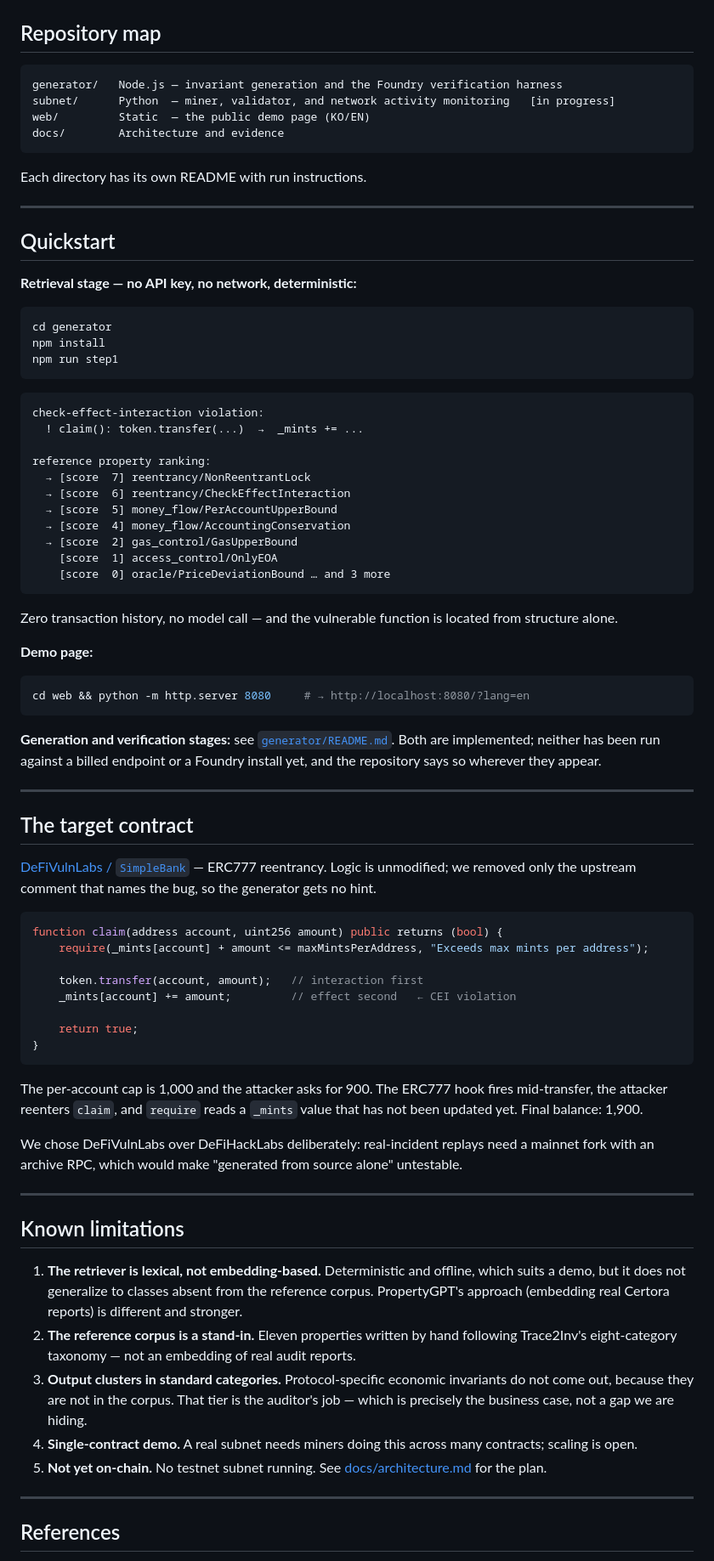
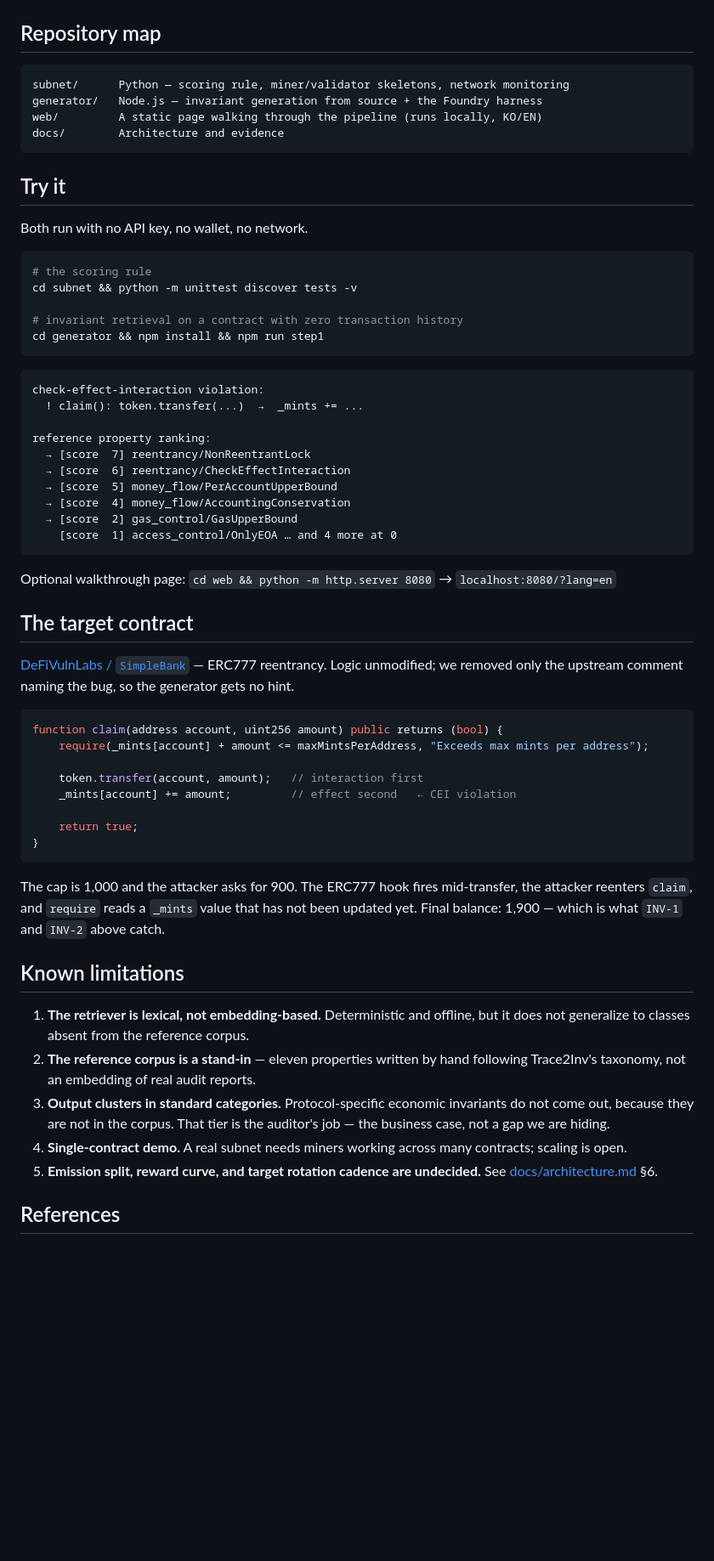
Before and after one commit to anam-145/invver-subnet, a Markdown page: README.md, the part around one of its changes. Shown at 85% size. GitHub-like rendering; blank space fills up the shorter version.

````diff
--- a/README.md
+++ b/README.md
@@ -53,24 +118,22 @@ We validated the scoring mechanism before spending on inference, because a secur
 ## Repository map
 
 ```
-generator/   Node.js — invariant generation and the Foundry verification harness
-subnet/      Python  — miner, validator, and network activity monitoring   [in progress]
-web/         Static  — the public demo page (KO/EN)
+subnet/      Python — scoring rule, miner/validator skeletons, network monitoring
+generator/   Node.js — invariant generation from source + the Foundry harness
+web/         A static page walking through the pipeline (runs locally, KO/EN)
 docs/        Architecture and evidence
 ```
 
-Each directory has its own README with run instructions.
+## Try it
 
----
-
-## Quickstart
-
-**Retrieval stage — no API key, no network, deterministic:**
+Both run with no API key, no wallet, no network.
 
 ```bash
-cd generator
-npm install
-npm run step1
+# the scoring rule
+cd subnet && python -m unittest discover tests -v
+
+# invariant retrieval on a contract with zero transaction history
+cd generator && npm install && npm run step1
 ```
 
 ```
@@ -83,25 +146,14 @@ reference property ranking:
   → [score  5] money_flow/PerAccountUpperBound
   → [score  4] money_flow/AccountingConservation
   → [score  2] gas_control/GasUpperBound
-    [score  1] access_control/OnlyEOA
-    [score  0] oracle/PriceDeviationBound … and 3 more
+    [score  1] access_control/OnlyEOA … and 4 more at 0
 ```
 
-Zero transaction history, no model call — and the vulnerable function is located from structure alone.
-
-**Demo page:**
-
-```bash
-cd web && python -m http.server 8080     # → http://localhost:8080/?lang=en
-```
-
-**Generation and verification stages:** see [`generator/README.md`](generator/README.md). Both are implemented; neither has been run against a billed endpoint or a Foundry install yet, and the repository says so wherever they appear.
-
----
+Optional walkthrough page: `cd web && python -m http.server 8080` → `localhost:8080/?lang=en`
 
 ## The target contract
 
-[DeFiVulnLabs / `SimpleBank`](https://github.com/SunWeb3Sec/DeFiVulnLabs/blob/main/src/test/ERC777-reentrancy.sol) — ERC777 reentrancy. Logic is unmodified; we removed only the upstream comment that names the bug, so the generator gets no hint.
+[DeFiVulnLabs / `SimpleBank`](https://github.com/SunWeb3Sec/DeFiVulnLabs/blob/main/src/test/ERC777-reentrancy.sol) — ERC777 reentrancy. Logic unmodified; we removed only the upstream comment naming the bug, so the generator gets no hint.
 
 ```solidity
 function claim(address account, uint256 amount) public returns (bool) {
@@ -114,21 +166,15 @@ function claim(address account, uint256 amount) public returns (bool) {
 }
 ```
 
-The per-account cap is 1,000 and the attacker asks for 900. The ERC777 hook fires mid-transfer, the attacker reenters `claim`, and `require` reads a `_mints` value that has not been updated yet. Final balance: 1,900.
-
-We chose DeFiVulnLabs over DeFiHackLabs deliberately: real-incident replays need a mainnet fork with an archive RPC, which would make "generated from source alone" untestable.
-
----
+The cap is 1,000 and the attacker asks for 900. The ERC777 hook fires mid-transfer, the attacker reenters `claim`, and `require` reads a `_mints` value that has not been updated yet. Final balance: 1,900 — which is what `INV-1` and `INV-2` above catch.
 
 ## Known limitations
 
-1. **The retriever is lexical, not embedding-based.** Deterministic and offline, which suits a demo, but it does not generalize to classes absent from the reference corpus. PropertyGPT's approach (embedding real Certora reports) is different and stronger.
-2. **The reference corpus is a stand-in.** Eleven properties written by hand following Trace2Inv's eight-category taxonomy — not an embedding of real audit reports.
-3. **Output clusters in standard categories.** Protocol-specific economic invariants do not come out, because they are not in the corpus. That tier is the auditor's job — which is precisely the business case, not a gap we are hiding.
-4. **Single-contract demo.** A real subnet needs miners doing this across many contracts; scaling is open.
-5. **Not yet on-chain.** No testnet subnet running. See [docs/architecture.md](docs/architecture.md) for the plan.
-
----
+1. **The retriever is lexical, not embedding-based.** Deterministic and offline, but it does not generalize to classes absent from the reference corpus.
+2. **The reference corpus is a stand-in** — eleven properties written by hand following Trace2Inv's taxonomy, not an embedding of real audit reports.
+3. **Output clusters in standard categories.** Protocol-specific economic invariants do not come out, because they are not in the corpus. That tier is the auditor's job — the business case, not a gap we are hiding.
+4. **Single-contract demo.** A real subnet needs miners working across many contracts; scaling is open.
+5. **Emission split, reward curve, and target rotation cadence are undecided.** See [docs/architecture.md](docs/architecture.md) §6.
 
 ## References
 
````
Also changed, not shown: other parts of README.md (+95 -30 lines).
